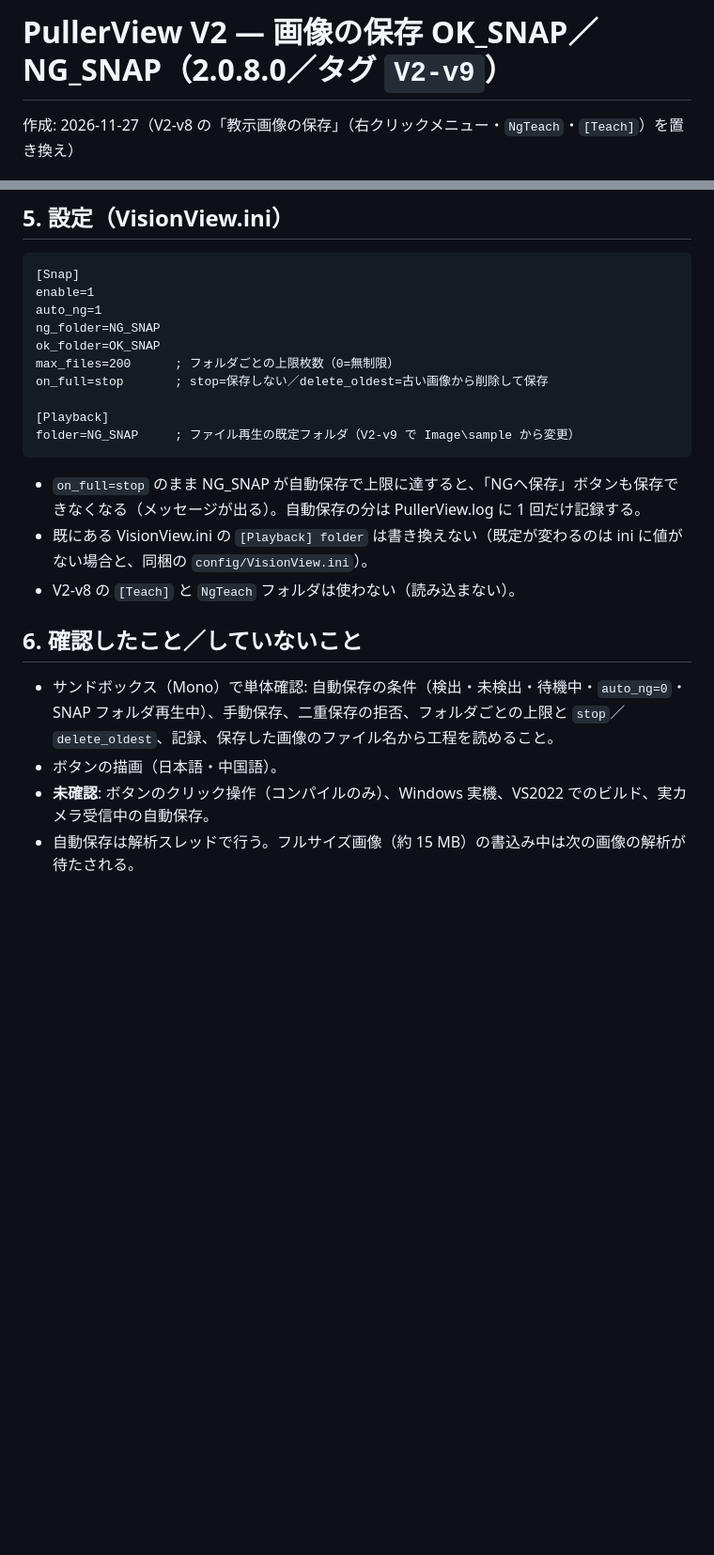
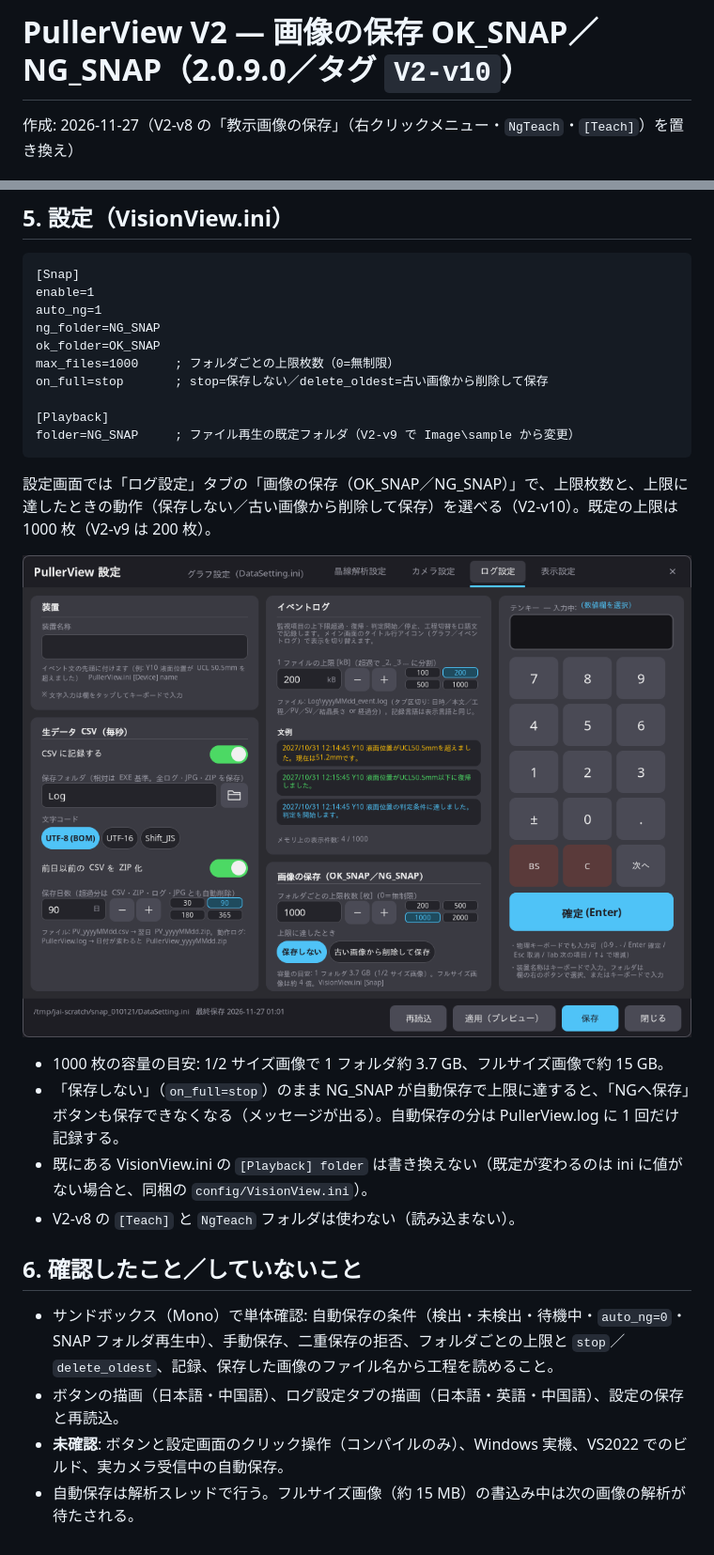
Before and after one commit to ferrotec-dev001/PullerView, a Markdown page: docs/V2_Snap.md, 2 parts joined by grey strips. Shown at 94% size. GitHub-like rendering; pictures changed too: docs/V2_Snap_settings_ja.png (added); blank space fills up the shorter version.

Commit message:
V2-v10: SNAP limit default 1000, limit and on-full behaviour selectable in the Log settings tab

````diff
--- a/docs/V2_Snap.md
+++ b/docs/V2_Snap.md
@@ -1,4 +1,4 @@
-# PullerView V2 — 画像の保存 OK_SNAP／NG_SNAP（2.0.8.0／タグ `V2-v9`）
+# PullerView V2 — 画像の保存 OK_SNAP／NG_SNAP（2.0.9.0／タグ `V2-v10`）
 
 作成: 2026-11-27（V2-v8 の「教示画像の保存」（右クリックメニュー・`NgTeach`・`[Teach]`）を置き換え）
 
@@ -48,20 +48,25 @@ enable=1
 auto_ng=1
 ng_folder=NG_SNAP
 ok_folder=OK_SNAP
-max_files=200      ; フォルダごとの上限枚数（0=無制限）
+max_files=1000     ; フォルダごとの上限枚数（0=無制限）
 on_full=stop       ; stop=保存しない／delete_oldest=古い画像から削除して保存
 
 [Playback]
 folder=NG_SNAP     ; ファイル再生の既定フォルダ（V2-v9 で Image\sample から変更）
 ```
 
-- `on_full=stop` のまま NG_SNAP が自動保存で上限に達すると、「NGへ保存」ボタンも保存できなくなる（メッセージが出る）。自動保存の分は PullerView.log に 1 回だけ記録する。
+設定画面では「ログ設定」タブの「画像の保存（OK_SNAP／NG_SNAP）」で、上限枚数と、上限に達したときの動作（保存しない／古い画像から削除して保存）を選べる（V2-v10）。既定の上限は 1000 枚（V2-v9 は 200 枚）。
+
+![ログ設定](V2_Snap_settings_ja.png)
+
+- 1000 枚の容量の目安: 1/2 サイズ画像で 1 フォルダ約 3.7 GB、フルサイズ画像で約 15 GB。
+- 「保存しない」（`on_full=stop`）のまま NG_SNAP が自動保存で上限に達すると、「NGへ保存」ボタンも保存できなくなる（メッセージが出る）。自動保存の分は PullerView.log に 1 回だけ記録する。
 - 既にある VisionView.ini の `[Playback] folder` は書き換えない（既定が変わるのは ini に値がない場合と、同梱の `config/VisionView.ini`）。
 - V2-v8 の `[Teach]` と `NgTeach` フォルダは使わない（読み込まない）。
 
 ## 6. 確認したこと／していないこと
 
 - サンドボックス（Mono）で単体確認: 自動保存の条件（検出・未検出・待機中・`auto_ng=0`・SNAP フォルダ再生中）、手動保存、二重保存の拒否、フォルダごとの上限と `stop`／`delete_oldest`、記録、保存した画像のファイル名から工程を読めること。
-- ボタンの描画（日本語・中国語）。
-- **未確認**: ボタンのクリック操作（コンパイルのみ）、Windows 実機、VS2022 でのビルド、実カメラ受信中の自動保存。
+- ボタンの描画（日本語・中国語）、ログ設定タブの描画（日本語・英語・中国語）、設定の保存と再読込。
+- **未確認**: ボタンと設定画面のクリック操作（コンパイルのみ）、Windows 実機、VS2022 でのビルド、実カメラ受信中の自動保存。
 - 自動保存は解析スレッドで行う。フルサイズ画像（約 15 MB）の書込み中は次の画像の解析が待たされる。
````
Also changed, not shown: docs/build.md (+2 -2 lines), 6 other files.
